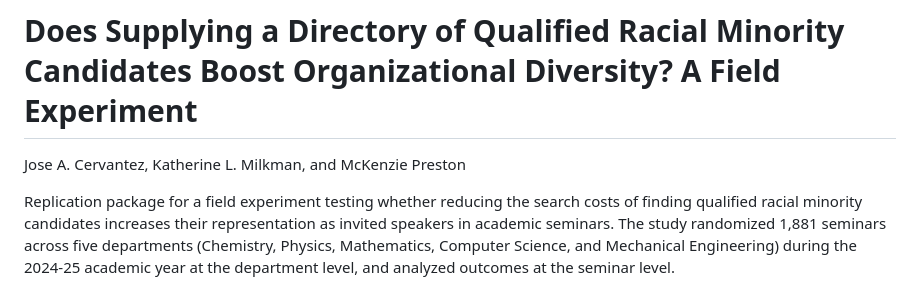
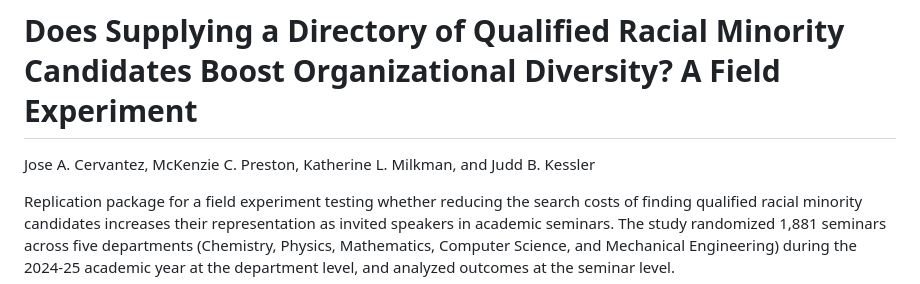
Before and after one commit to josecerv/does-supplying-a-directory-of-qualified-racial-minority-candidates-boost-organizational-diversity, a Markdown page: README.md, the part around the change. Drawn GitHub-style.

Commit message:
Correct the author list in the README

```diff
--- a/README.md
+++ b/README.md
@@ -1,6 +1,6 @@
 # Does Supplying a Directory of Qualified Racial Minority Candidates Boost Organizational Diversity? A Field Experiment
 
-Jose A. Cervantez, Katherine L. Milkman, and McKenzie Preston
+Jose A. Cervantez, McKenzie C. Preston, Katherine L. Milkman, and Judd B. Kessler
 
 Replication package for a field experiment testing whether reducing the search costs of finding
 qualified racial minority candidates increases their representation as invited speakers in
```
